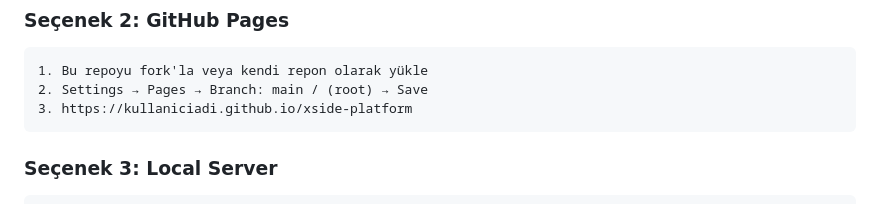
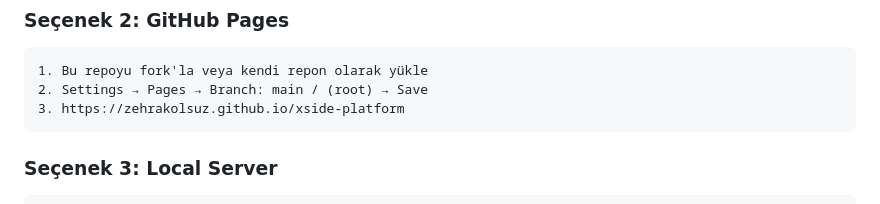
Before and after one commit to zehrakolsuz/xside-platform, a Markdown page: README.md, the part around the change. Rendered like a GitHub page.

````diff
--- a/README.md
+++ b/README.md
@@ -69,7 +69,7 @@ open index.html
 ```
 1. Bu repoyu fork'la veya kendi repon olarak yükle
 2. Settings → Pages → Branch: main / (root) → Save
-3. https://kullaniciadi.github.io/xside-platform
+3. https://zehrakolsuz.github.io/xside-platform
 ```
 
 ### Seçenek 3: Local Server
````
